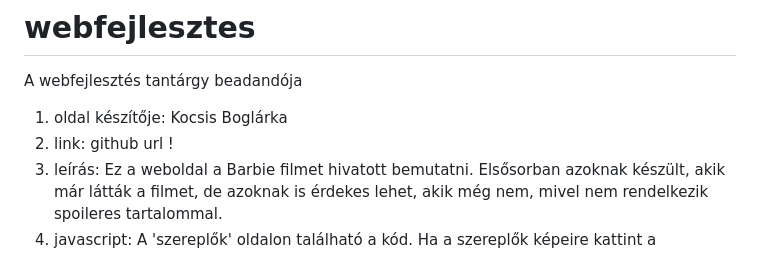
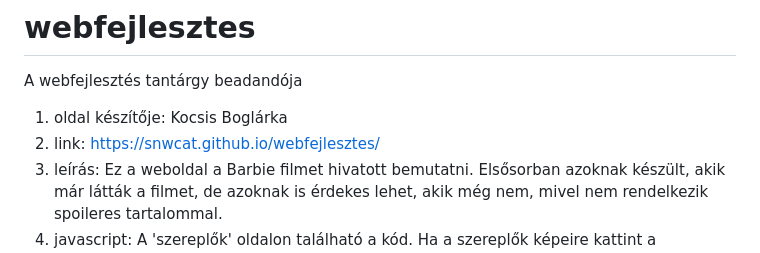
Before and after one commit to snwCat/webfejlesztes, a Markdown page: README.md, the part around the change. Drawn GitHub-style.

Commit message:
Update README.md
Hozzáadtam a Github URL-t.

```diff
--- a/README.md
+++ b/README.md
@@ -1,7 +1,7 @@
 # webfejlesztes
 A webfejlesztés tantárgy beadandója
 1. oldal készítője: Kocsis Boglárka
-2. link: github url !
+2. link: https://snwcat.github.io/webfejlesztes/
 3. leírás: Ez a weboldal a Barbie filmet hivatott bemutatni. Elsősorban azoknak készült, akik már látták a filmet, de azoknak is érdekes lehet, akik még nem, mivel nem rendelkezik spoileres tartalommal.
 4. javascript: A 'szereplők' oldalon található a kód. Ha a szereplők képeire kattint a felhasználó, akkor az oldal háttérszíne megváltozik. (Illetve alatta a gallériához és a 'kérdőív' oldalon a formhoz is kellett használni.)
 5. fonttípus: Roboto Light 300, forrása: https://fonts.google.com/specimen/Roboto, mindenhol ezt használtam
```
